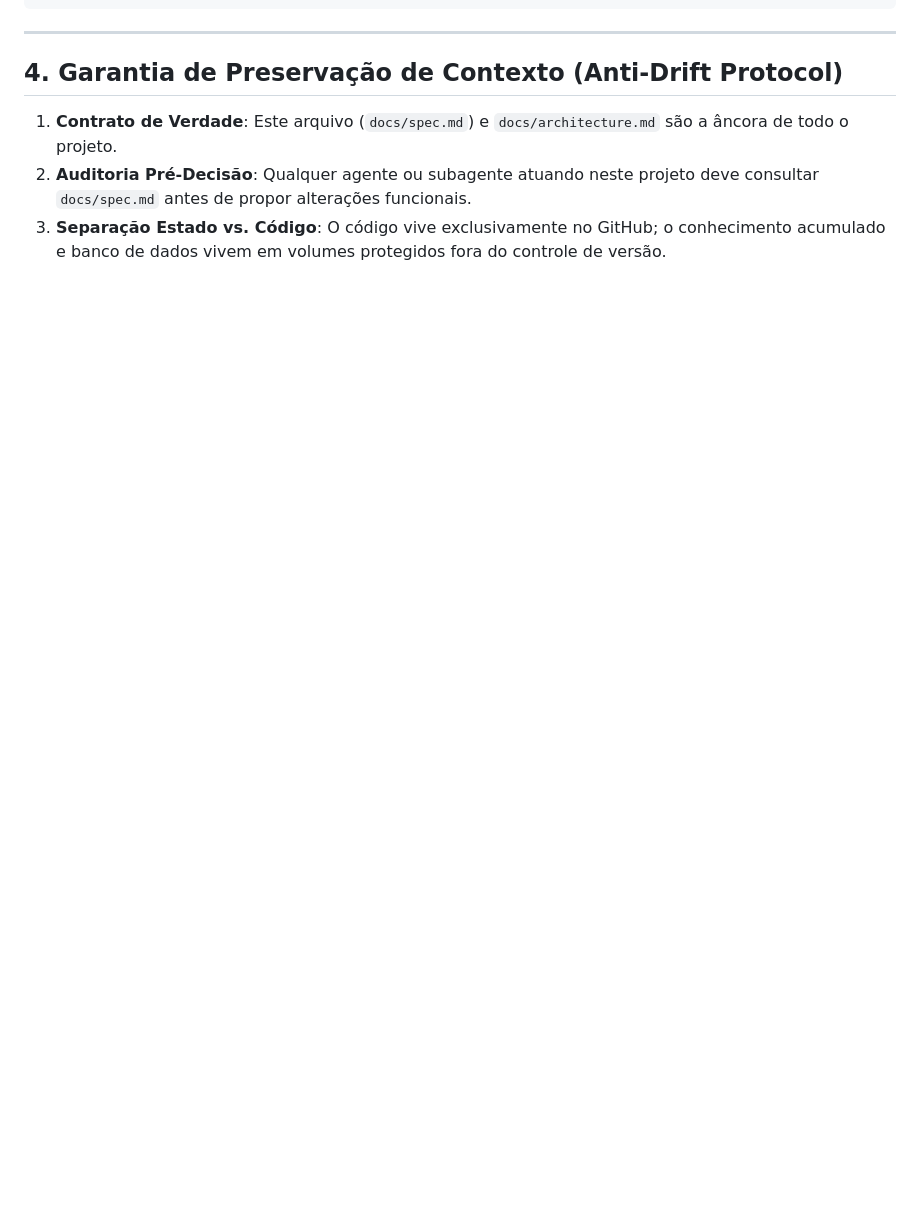
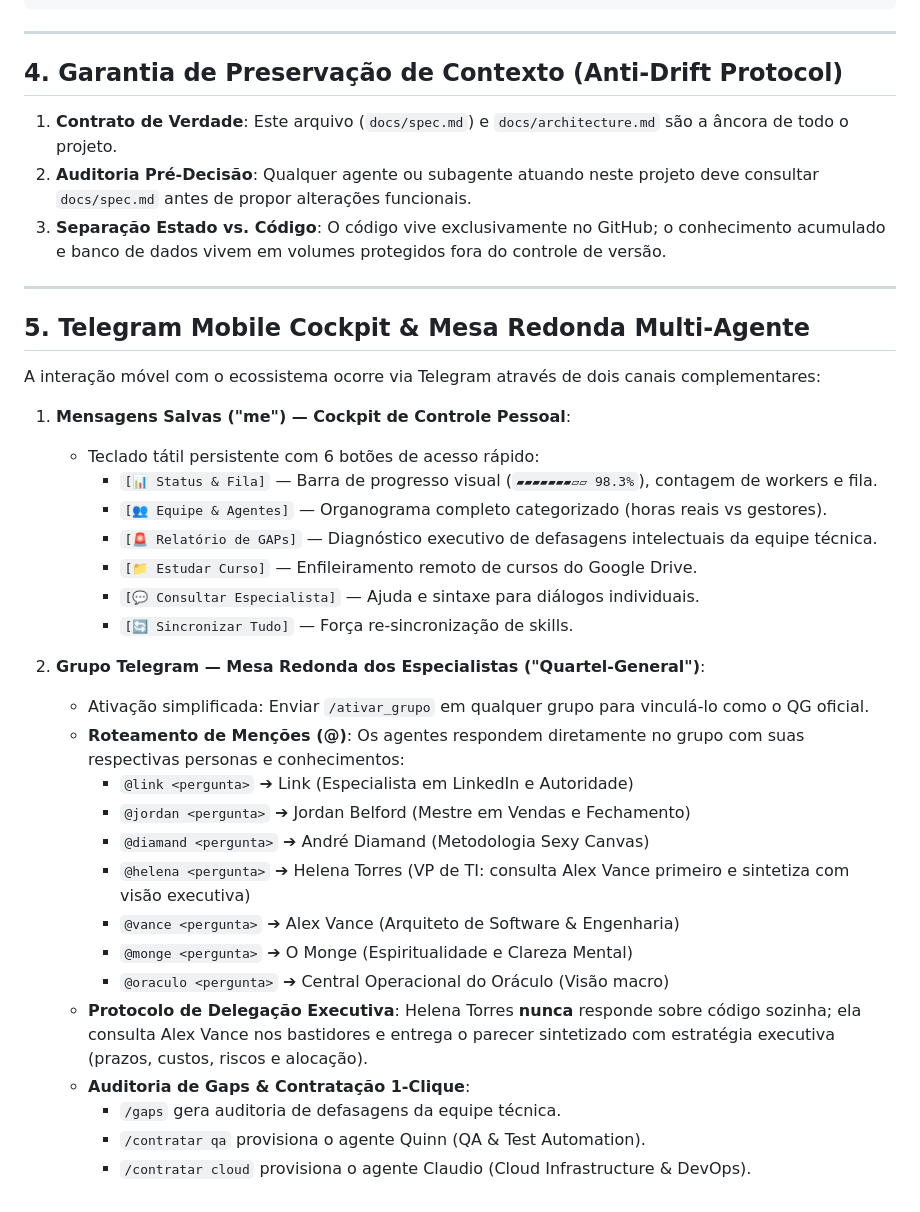
Before and after one commit to RodrigoBettio/oraculo, a Markdown page: docs/spec.md, the part around the change. Rendered like a GitHub page; blank space fills up the shorter version.

Commit message:
docs(spec): document Telegram group mesa redonda and multi-agent interaction

```diff
--- a/docs/spec.md
+++ b/docs/spec.md
@@ -70,3 +70,34 @@ Nenhuma decisão estrutural deve ser tomada sem a consulta prévia ao especialis
 1. **Contrato de Verdade**: Este arquivo (`docs/spec.md`) e `docs/architecture.md` são a âncora de todo o projeto.
 2. **Auditoria Pré-Decisão**: Qualquer agente ou subagente atuando neste projeto deve consultar `docs/spec.md` antes de propor alterações funcionais.
 3. **Separação Estado vs. Código**: O código vive exclusivamente no GitHub; o conhecimento acumulado e banco de dados vivem em volumes protegidos fora do controle de versão.
+
+---
+
+## 5. Telegram Mobile Cockpit & Mesa Redonda Multi-Agente
+
+A interação móvel com o ecossistema ocorre via Telegram através de dois canais complementares:
+
+1. **Mensagens Salvas ("me") — Cockpit de Controle Pessoal**:
+   - Teclado tátil persistente com 6 botões de acesso rápido:
+     - `[📊 Status & Fila]` — Barra de progresso visual (`▰▰▰▰▰▰▰▱▱ 98.3%`), contagem de workers e fila.
+     - `[👥 Equipe & Agentes]` — Organograma completo categorizado (horas reais vs gestores).
+     - `[🚨 Relatório de GAPs]` — Diagnóstico executivo de defasagens intelectuais da equipe técnica.
+     - `[📁 Estudar Curso]` — Enfileiramento remoto de cursos do Google Drive.
+     - `[💬 Consultar Especialista]` — Ajuda e sintaxe para diálogos individuais.
+     - `[🔄 Sincronizar Tudo]` — Força re-sincronização de skills.
+
+2. **Grupo Telegram — Mesa Redonda dos Especialistas ("Quartel-General")**:
+   - Ativação simplificada: Enviar `/ativar_grupo` em qualquer grupo para vinculá-lo como o QG oficial.
+   - **Roteamento de Menções (@)**: Os agentes respondem diretamente no grupo com suas respectivas personas e conhecimentos:
+     - `@link <pergunta>` ➔ Link (Especialista em LinkedIn e Autoridade)
+     - `@jordan <pergunta>` ➔ Jordan Belford (Mestre em Vendas e Fechamento)
+     - `@diamand <pergunta>` ➔ André Diamand (Metodologia Sexy Canvas)
+     - `@helena <pergunta>` ➔ Helena Torres (VP de TI: consulta Alex Vance primeiro e sintetiza com visão executiva)
+     - `@vance <pergunta>` ➔ Alex Vance (Arquiteto de Software & Engenharia)
+     - `@monge <pergunta>` ➔ O Monge (Espiritualidade e Clareza Mental)
+     - `@oraculo <pergunta>` ➔ Central Operacional do Oráculo (Visão macro)
+   - **Protocolo de Delegação Executiva**: Helena Torres **nunca** responde sobre código sozinha; ela consulta Alex Vance nos bastidores e entrega o parecer sintetizado com estratégia executiva (prazos, custos, riscos e alocação).
+   - **Auditoria de Gaps & Contratação 1-Clique**:
+     - `/gaps` gera auditoria de defasagens da equipe técnica.
+     - `/contratar qa` provisiona o agente Quinn (QA & Test Automation).
+     - `/contratar cloud` provisiona o agente Claudio (Cloud Infrastructure & DevOps).
```
